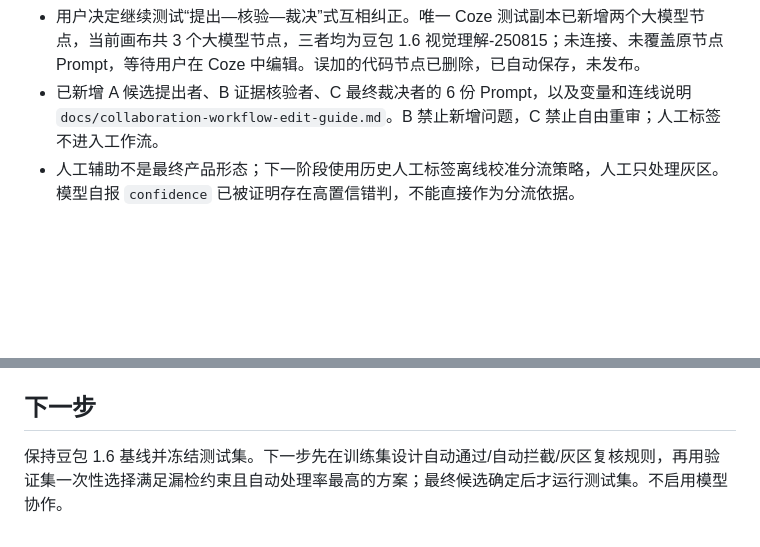
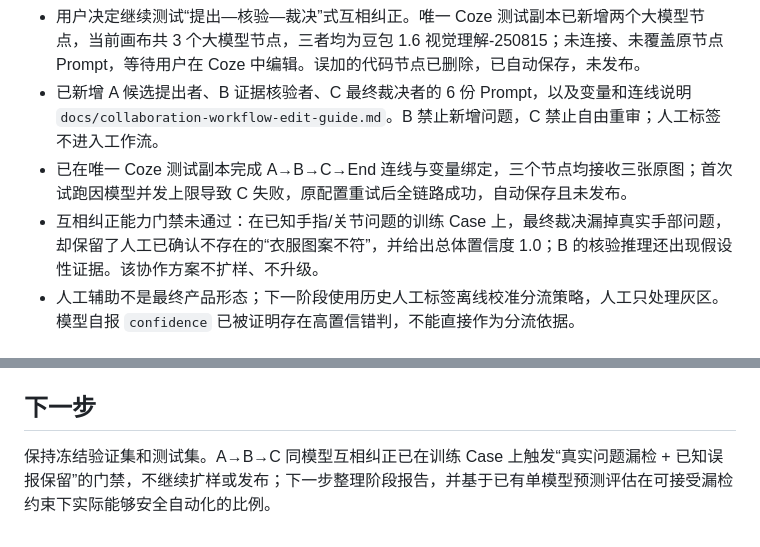
Before and after one commit to chenxinran807-bot/aigc_pe_workflow, a Markdown page: HANDOFF.md, 2 parts joined by grey strips. Rendered like a GitHub page; blank space fills up the shorter version.

Commit message:
docs: record collaboration workflow result

```diff
--- a/HANDOFF.md
+++ b/HANDOFF.md
@@ -59,6 +59,8 @@
 - 同模型多实例协作不等于能力互补；重复豆包 1.6 的随机分歧和共同偏差不能通过简单投票消除，不采用 2/3/4 实例投票方案。
 - 用户决定继续测试“提出—核验—裁决”式互相纠正。唯一 Coze 测试副本已新增两个大模型节点，当前画布共 3 个大模型节点，三者均为豆包 1.6 视觉理解-250815；未连接、未覆盖原节点 Prompt，等待用户在 Coze 中编辑。误加的代码节点已删除，已自动保存，未发布。
 - 已新增 A 候选提出者、B 证据核验者、C 最终裁决者的 6 份 Prompt，以及变量和连线说明 `docs/collaboration-workflow-edit-guide.md`。B 禁止新增问题，C 禁止自由重审；人工标签不进入工作流。
+- 已在唯一 Coze 测试副本完成 A→B→C→End 连线与变量绑定，三个节点均接收三张原图；首次试跑因模型并发上限导致 C 失败，原配置重试后全链路成功，自动保存且未发布。
+- 互相纠正能力门禁未通过：在已知手指/关节问题的训练 Case 上，最终裁决漏掉真实手部问题，却保留了人工已确认不存在的“衣服图案不符”，并给出总体置信度 1.0；B 的核验推理还出现假设性证据。该协作方案不扩样、不升级。
 - 人工辅助不是最终产品形态；下一阶段使用历史人工标签离线校准分流策略，人工只处理灰区。模型自报 `confidence` 已被证明存在高置信错判，不能直接作为分流依据。
 
 ## 待完成事项
@@ -91,4 +93,4 @@
 
 ## 下一步
 
-保持豆包 1.6 基线并冻结测试集。下一步先在训练集设计自动通过/自动拦截/灰区复核规则，再用验证集一次性选择满足漏检约束且自动处理率最高的方案；最终候选确定后才运行测试集。不启用模型协作。
+保持冻结验证集和测试集。A→B→C 同模型互相纠正已在训练 Case 上触发“真实问题漏检 + 已知误报保留”的门禁，不继续扩样或发布；下一步整理阶段报告，并基于已有单模型预测评估在可接受漏检约束下实际能够安全自动化的比例。
```
